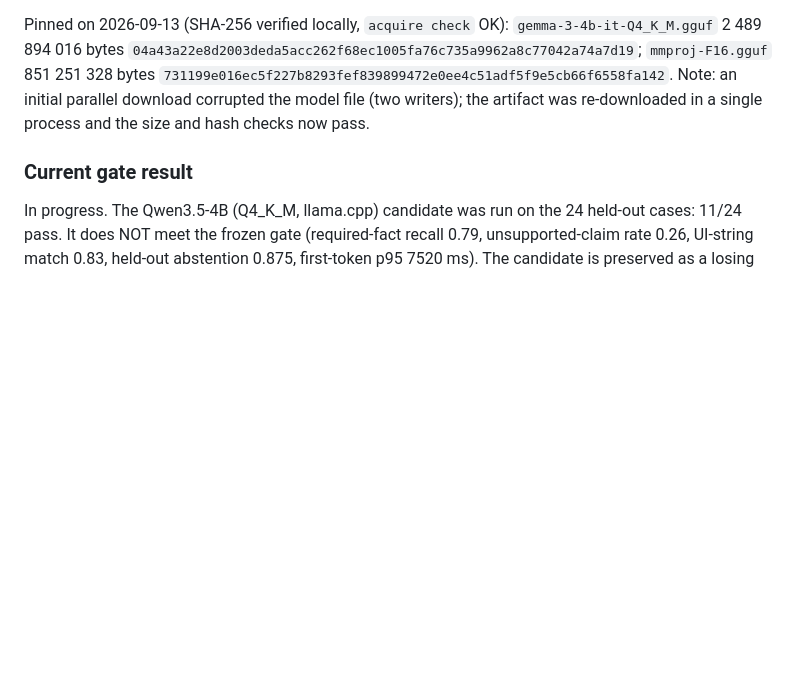
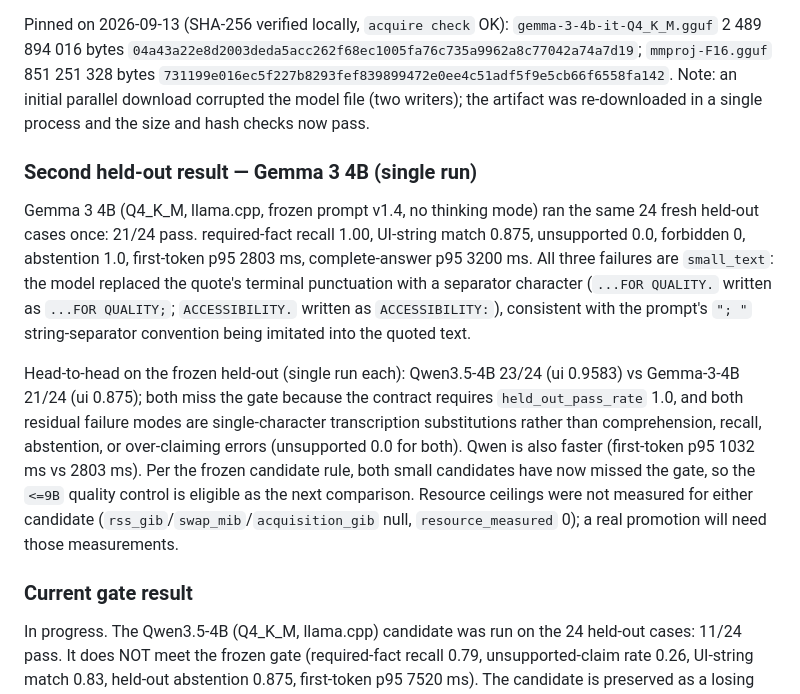
Before and after one commit to msulemans/vision-assistant, a Markdown page: VISION_STATE.md, the part around the change. Rendered like a GitHub page; blank space fills up the shorter version.

Commit message:
M005: record the Gemma 3 4B held-out result and the head-to-head comparison

```diff
--- a/VISION_STATE.md
+++ b/VISION_STATE.md
@@ -549,7 +549,27 @@ Pinned on 2026-09-13 (SHA-256 verified locally, `acquire check` OK):
 Note: an initial parallel download corrupted the model file (two writers); the
 artifact was re-downloaded in a single process and the size and hash checks
 now pass.
+### Second held-out result — Gemma 3 4B (single run)
 
+Gemma 3 4B (Q4_K_M, llama.cpp, frozen prompt v1.4, no thinking mode) ran the
+same 24 fresh held-out cases once: 21/24 pass. required-fact recall 1.00,
+UI-string match 0.875, unsupported 0.0, forbidden 0, abstention 1.0,
+first-token p95 2803 ms, complete-answer p95 3200 ms. All three failures are
+`small_text`: the model replaced the quote's terminal punctuation with a
+separator character (`...FOR QUALITY.` written as `...FOR QUALITY;`;
+`ACCESSIBILITY.` written as `ACCESSIBILITY:`), consistent with the prompt's
+`"; "` string-separator convention being imitated into the quoted text.
+
+Head-to-head on the frozen held-out (single run each): Qwen3.5-4B 23/24
+(ui 0.9583) vs Gemma-3-4B 21/24 (ui 0.875); both miss the gate because the
+contract requires `held_out_pass_rate` 1.0, and both residual failure modes
+are single-character transcription substitutions rather than comprehension,
+recall, abstention, or over-claiming errors (unsupported 0.0 for both). Qwen
+is also faster (first-token p95 1032 ms vs 2803 ms). Per the frozen candidate
+rule, both small candidates have now missed the gate, so the `<=9B` quality
+control is eligible as the next comparison. Resource ceilings were not
+measured for either candidate (`rss_gib`/`swap_mib`/`acquisition_gib` null,
+`resource_measured` 0); a real promotion will need those measurements.
 ### Current gate result
 
 In progress. The Qwen3.5-4B (Q4_K_M, llama.cpp) candidate was run on the 24
```
